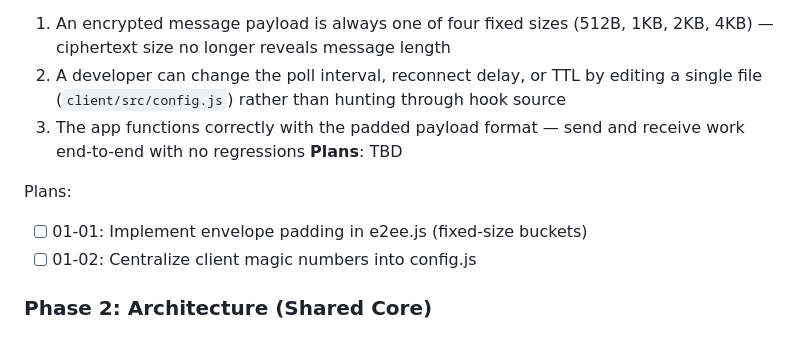
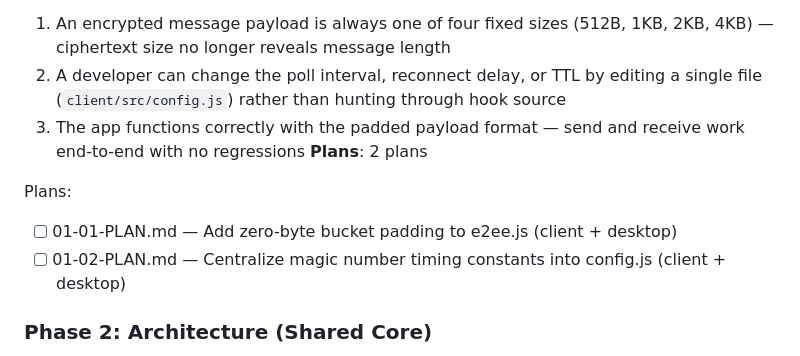
Before and after one commit to Thviry/Dissolvechat, a Markdown page: .planning/ROADMAP.md, the part around the change. GitHub-like rendering.

Commit message:
docs(01-finish-the-foundations): create phase 1 plans
Two Wave 1 plans for Phase 1 (Finish the Foundations):
- 01-01: SEC-01 — Envelope padding (zero-byte bucket padding in e2ee.js)
- 01-02: SEC-02 — Config centralization (magic numbers into config.js)

Both plans run in parallel (Wave 1, no dependencies between them).
Both address client/ and desktop/ source trees.

Co-Authored-By: Claude Sonnet 4.6 <noreply@anthropic.com>

```diff
--- a/.planning/ROADMAP.md
+++ b/.planning/ROADMAP.md
@@ -23,11 +23,11 @@ DissolveChat v5.16 is a working P2P encrypted chat app. This roadmap drives it f
   1. An encrypted message payload is always one of four fixed sizes (512B, 1KB, 2KB, 4KB) — ciphertext size no longer reveals message length
   2. A developer can change the poll interval, reconnect delay, or TTL by editing a single file (`client/src/config.js`) rather than hunting through hook source
   3. The app functions correctly with the padded payload format — send and receive work end-to-end with no regressions
-**Plans**: TBD
+**Plans**: 2 plans
 
 Plans:
-- [ ] 01-01: Implement envelope padding in e2ee.js (fixed-size buckets)
-- [ ] 01-02: Centralize client magic numbers into config.js
+- [ ] 01-01-PLAN.md — Add zero-byte bucket padding to e2ee.js (client + desktop)
+- [ ] 01-02-PLAN.md — Centralize magic number timing constants into config.js (client + desktop)
 
 ### Phase 2: Architecture (Shared Core)
 **Goal**: `crypto/` and `hooks/` live in one place, both clients import from it, and the client can use multiple relay URLs
```
Also changed, not shown: 2 other files.
